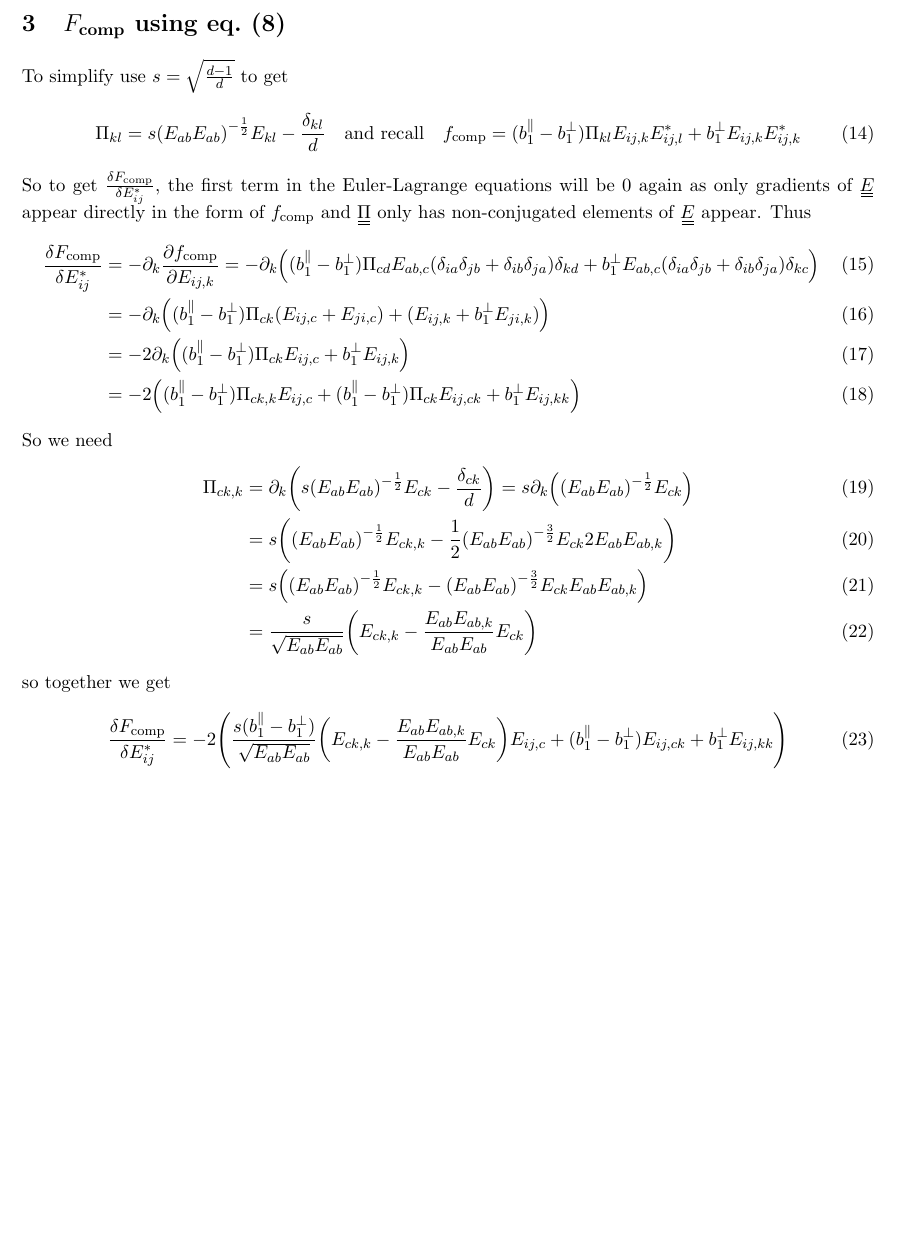
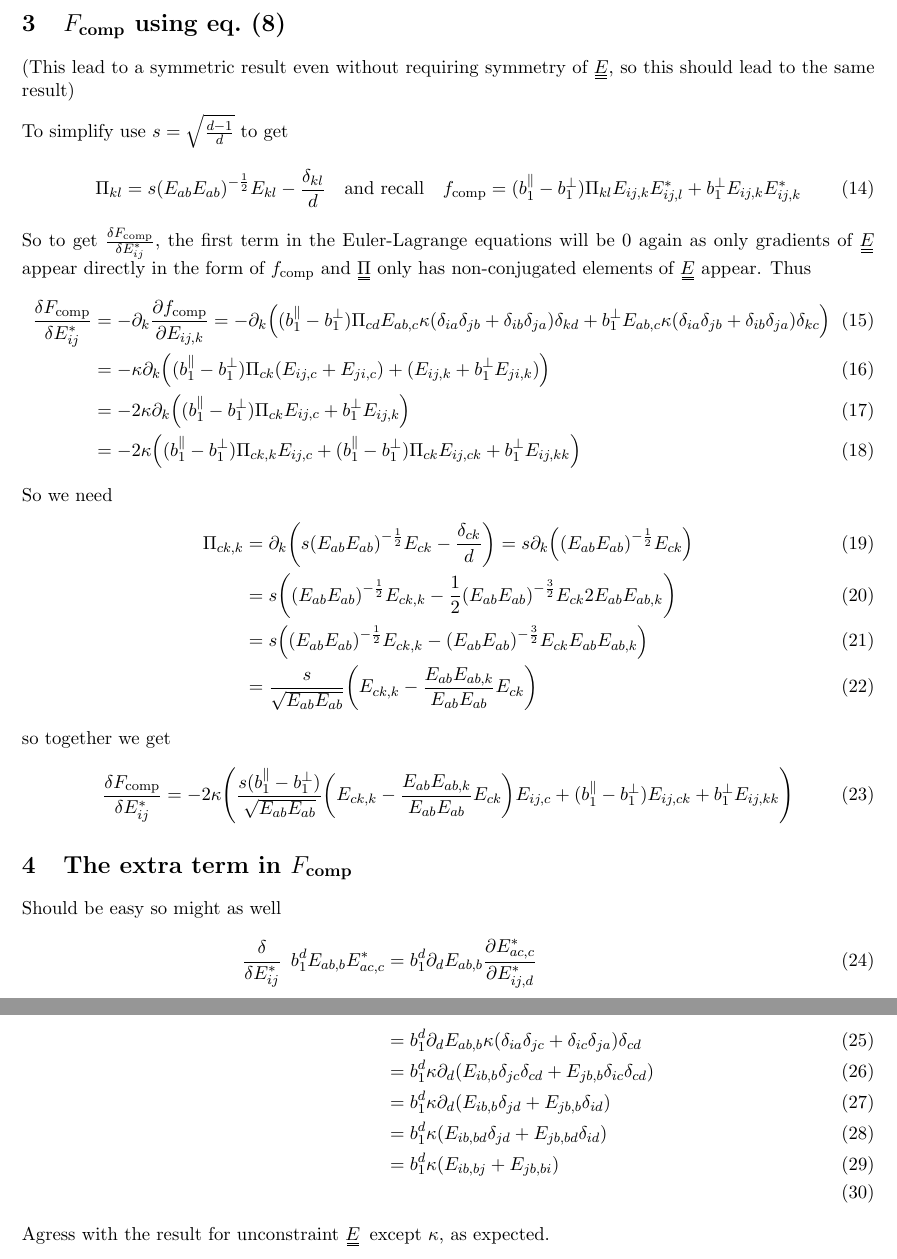
Before and after one commit to kockahonza/MPhysDerivationsLatex, a LaTeX document (FunctionalDerivativesOfF_SymmetricE/main.tex): part of page 3 of 3 before the commit and two parts of pages 4 and 5 of 5 after it, the two joined at a grey line, cut so that both start at the same text, the shorter picture padded with empty space. Compiled offline with pdfLaTeX.

Commit message:
Some more work on symfdvs, kappa now properly introd and used

```diff
--- a/FunctionalDerivativesOfF_SymmetricE/main.tex
+++ b/FunctionalDerivativesOfF_SymmetricE/main.tex
@@ -72,7 +82,11 @@ and clearly
 \begin{align}
     \fdv{F_\text{bulk}}{E_{ij}^*} &= (A + B E_{ab}E_{ab}^*) E_{ij}
 \end{align}
+
+\pagebreak
 \section{$F_\text{comp}$ using \cref{eq:piex2}}
+(This lead to a symmetric result even without requiring symmetry of \EE, so this should lead to the same result)
+
 To simplify use $s=\sqrt{\frac{d-1}{d}}$ to get
 \begin{equation}
     \Pi_{kl} = s \qty(E_{ab}E_{ab})^{-\frac{1}{2}}E_{kl} - \frac{\delta_{kl}}{d} \qq{and recall} f_\text{comp} = (b_1^\parallel - b_1^\perp) \Pi_{kl} E_{ij,k}E_{ij,l}^* + b_1^\perp E_{ij,k}E_{ij,k}^*
@@ -80,10 +94,10 @@ To simplify use $s=\sqrt{\frac{d-1}{d}}$ to get
 So to get $\fdv{F_\text{comp}}{E_{ij}^*}$, the first term in the Euler-Lagrange equations will be 0 again as only gradients of \EE\ appear directly in the form of $f_\text{comp}$ and \PP\ only has non-conjugated elements of \EE\ appear.
 Thus
 \begin{align}
-    \fdv{F_\text{comp}}{E_{ij}^*} &= -\pp_k \pdv{f_\text{comp}}{E_{ij,k}} = -\pp_k \qty((b_1^\parallel - b_1^\perp) \Pi_{cd} E_{ab,c} (\ddelta{i}{j}{a}{b})\delta_{kd} + b_1^\perp E_{ab,c}(\ddelta{i}{j}{a}{b})\delta_{kc}) \\
-    &= -\pp_k \qty((b_1^\parallel - b_1^\perp) \Pi_{ck} (E_{ij,c} + E_{ji,c}) + (E_{ij,k} + b_1^\perp E_{ji,k})) \\
-    &= -2\pp_k \qty((b_1^\parallel - b_1^\perp) \Pi_{ck} E_{ij,c} + b_1^\perp E_{ij,k}) \\
-    &= -2\qty((b_1^\parallel - b_1^\perp) \Pi_{ck,k} E_{ij,c} + (b_1^\parallel - b_1^\perp) \Pi_{ck} E_{ij,ck} + b_1^\perp E_{ij,kk})
+    \fdv{F_\text{comp}}{E_{ij}^*} &= -\pp_k \pdv{f_\text{comp}}{E_{ij,k}} = -\pp_k \qty((b_1^\parallel - b_1^\perp) \Pi_{cd} E_{ab,c} \kappa(\ddelta{i}{j}{a}{b})\delta_{kd} + b_1^\perp E_{ab,c}\kappa(\ddelta{i}{j}{a}{b})\delta_{kc}) \\
+    &= -\kappa\pp_k \qty((b_1^\parallel - b_1^\perp) \Pi_{ck} (E_{ij,c} + E_{ji,c}) + (E_{ij,k} + b_1^\perp E_{ji,k})) \\
+    &= -2\kappa\pp_k \qty((b_1^\parallel - b_1^\perp) \Pi_{ck} E_{ij,c} + b_1^\perp E_{ij,k}) \\
+    &= -2\kappa\qty((b_1^\parallel - b_1^\perp) \Pi_{ck,k} E_{ij,c} + (b_1^\parallel - b_1^\perp) \Pi_{ck} E_{ij,ck} + b_1^\perp E_{ij,kk})
 \end{align}
 So we need
 \begin{align}
@@ -94,7 +108,19 @@ So we need
 \end{align}
 so together we get
 \begin{align}
-    \fdv{F_\text{comp}}{E_{ij}^*} &= -2\qty(\frac{s(b_1^\parallel - b_1^\perp)}{\sqrt{E_{ab}E_{ab}}} \qty(E_{ck,k} - \frac{E_{ab}E_{ab,k}}{E_{ab}E_{ab}}E_{ck}) E_{ij,c} + (b_1^\parallel - b_1^\perp) E_{ij,ck} + b_1^\perp E_{ij,kk})
+    \fdv{F_\text{comp}}{E_{ij}^*} &= -2\kappa\qty(\frac{s(b_1^\parallel - b_1^\perp)}{\sqrt{E_{ab}E_{ab}}} \qty(E_{ck,k} - \frac{E_{ab}E_{ab,k}}{E_{ab}E_{ab}}E_{ck}) E_{ij,c} + (b_1^\parallel - b_1^\perp) E_{ij,ck} + b_1^\perp E_{ij,kk})
 \end{align}
 
+\section{The extra term in $F_\text{comp}$}
+Should be easy so might as well
+\begin{align}
+    \fdv{E_{ij}^*}\enspace b_1^d E_{ab,b}E_{ac,c}^* &= b_1^d \pp_d E_{ab,b} \pdv{E_{ac,c}^*}{E_{ij,d}^*} \\
+    &= b_1^d \pp_d E_{ab,b} \kappa(\delta_{ia}\delta_{jc}+\delta_{ic}\delta_{ja})\delta_{cd} \\
+    &= b_1^d \kappa \pp_d (E_{ib,b}\delta_{jc}\delta_{cd} + E_{jb,b}\delta_{ic}\delta_{cd}) \\
+    &= b_1^d \kappa \pp_d (E_{ib,b}\delta_{jd} + E_{jb,b}\delta_{id}) \\
+    &= b_1^d \kappa (E_{ib,bd}\delta_{jd} + E_{jb,bd}\delta_{id}) \\
+    &= b_1^d \kappa (E_{ib,bj} + E_{jb,bi}) \\
+\end{align}
+Agress with the result for unconstraint \EE\, except $\kappa$, as expected.
+
 \end{document}
```
Also changed, not shown: FunctionalDerivativesOfF_SymmetricE/main.pdf, FunctionalDerivativesOfF_SymmetricE/main.tex (20 more changed lines).
